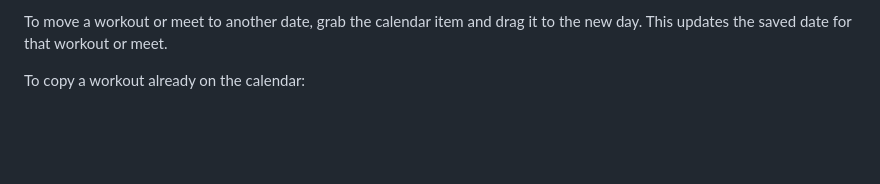
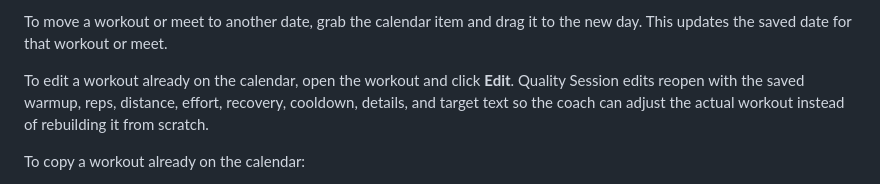
Before and after one commit to innovate-today/SMARTCoach, a Markdown page: SMART_TRAK_COACH_HOW_TO.md, the part around the change. GitHub-like rendering; blank space fills up the shorter version.

Commit message:
Update Training Calendar edit guide

```diff
--- a/SMART_TRAK_COACH_HOW_TO.md
+++ b/SMART_TRAK_COACH_HOW_TO.md
@@ -330,6 +330,8 @@ How to use it:
 6. Save the calendar day.
 
 To move a workout or meet to another date, grab the calendar item and drag it to the new day. This updates the saved date for that workout or meet.
+
+To edit a workout already on the calendar, open the workout and click **Edit**. Quality Session edits reopen with the saved warmup, reps, distance, effort, recovery, cooldown, details, and target text so the coach can adjust the actual workout instead of rebuilding it from scratch.
 
 To copy a workout already on the calendar:
 
```
